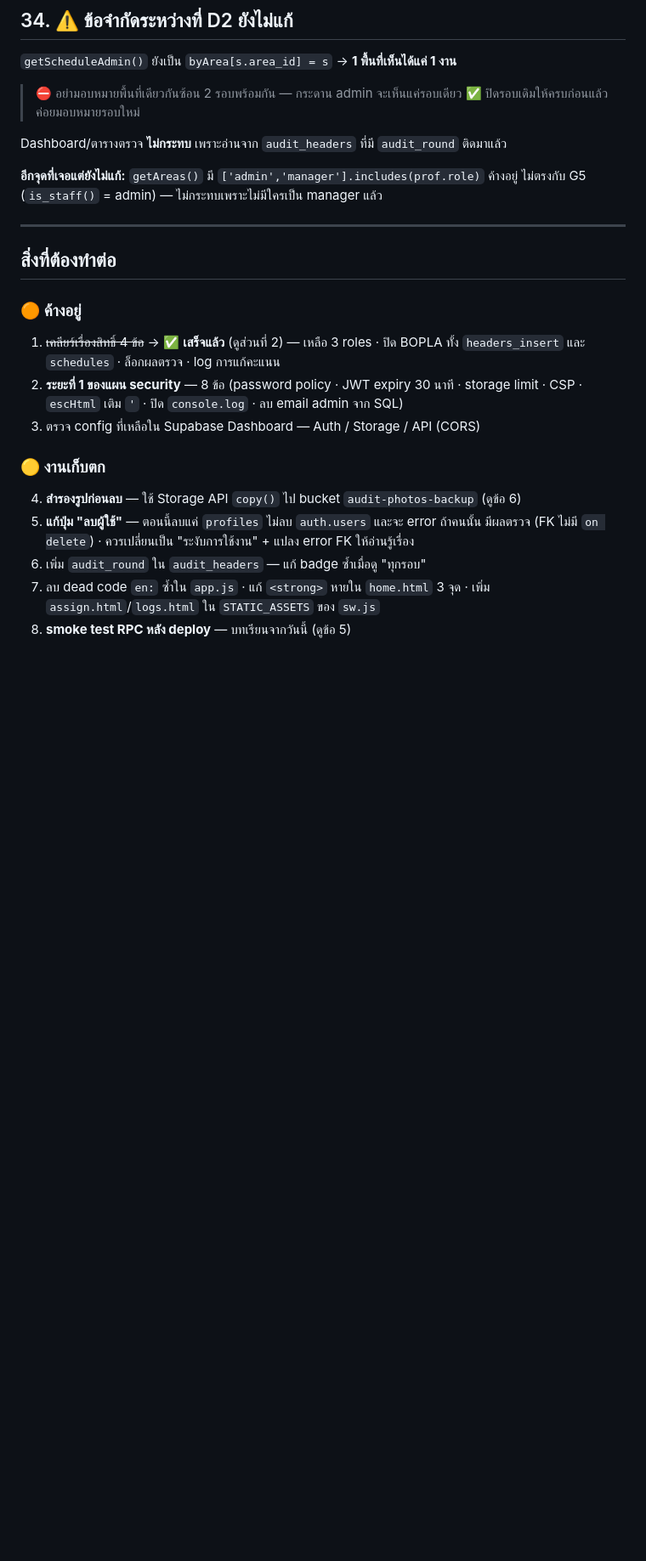
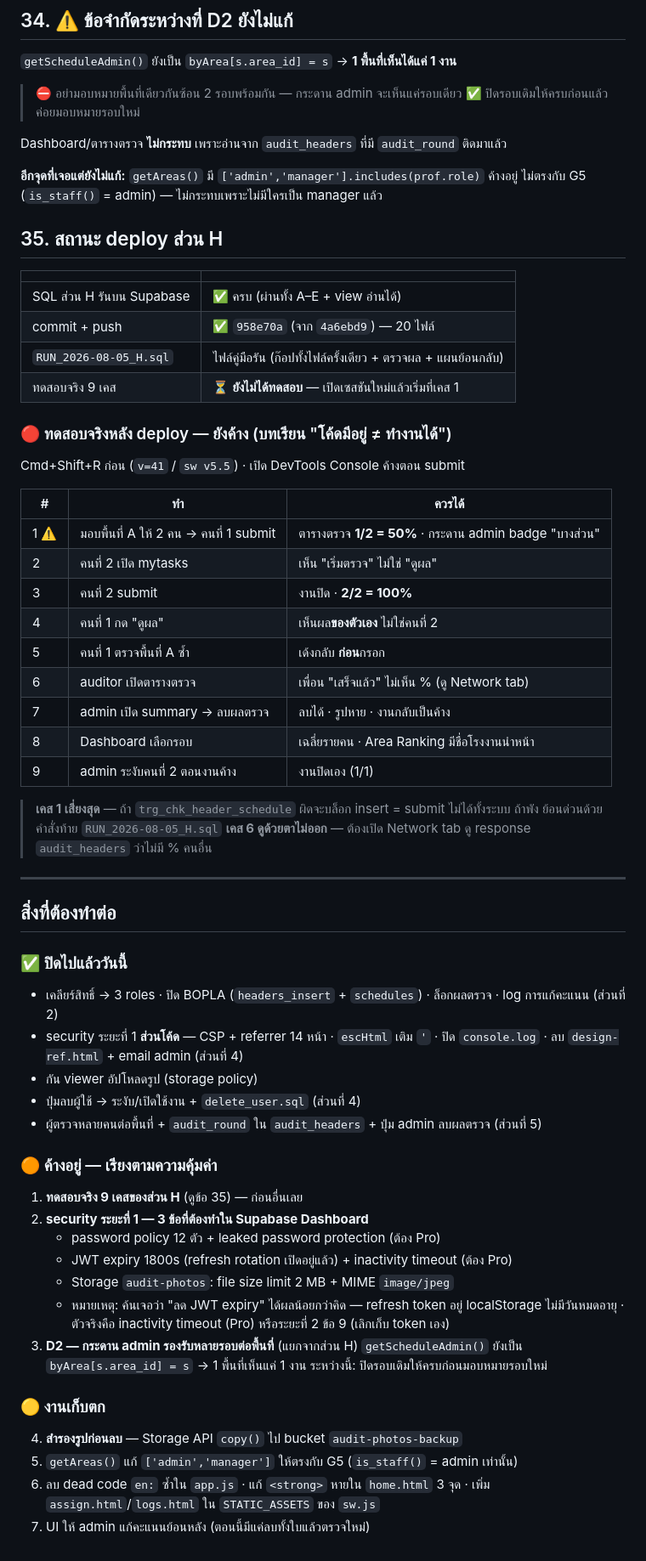
Before and after one commit to Seksunw/5s-audit-system, a Markdown page: work-logs/WORK_LOG_2026-08-05.md, the part around the change. Shown at 85% size. Drawn GitHub-style; blank space fills up the shorter version.

Commit message:
docs: อัปเดต work log ส่วน H — สถานะ deploy + 9 เคสที่ต้องทดสอบ

```diff
--- a/work-logs/WORK_LOG_2026-08-05.md
+++ b/work-logs/WORK_LOG_2026-08-05.md
@@ -729,24 +729,64 @@ Dashboard/ตารางตรวจ **ไม่กระทบ** เพรา
 **อีกจุดที่เจอแต่ยังไม่แก้:** `getAreas()` มี `['admin','manager'].includes(prof.role)` ค้างอยู่
 ไม่ตรงกับ G5 (`is_staff()` = admin) — ไม่กระทบเพราะไม่มีใครเป็น manager แล้ว
 
+## 35. สถานะ deploy ส่วน H
+
+| | |
+|---|---|
+| SQL ส่วน H รันบน Supabase | ✅ ครบ (ผ่านทั้ง A–E + view อ่านได้) |
+| commit + push | ✅ `958e70a` (จาก `4a6ebd9`) — 20 ไฟล์ |
+| `RUN_2026-08-05_H.sql` | ไฟล์คู่มือรัน (ก๊อปทั้งไฟล์ครั้งเดียว + ตรวจผล + แผนย้อนกลับ) |
+| ทดสอบจริง 9 เคส | ⏳ **ยังไม่ได้ทดสอบ** — เปิดเซสชันใหม่แล้วเริ่มที่เคส 1 |
+
+### 🔴 ทดสอบจริงหลัง deploy — ยังค้าง (บทเรียน "โค้ดมีอยู่ ≠ ทำงานได้")
+
+Cmd+Shift+R ก่อน (`v=41` / `sw v5.5`) · เปิด DevTools Console ค้างตอน submit
+
+| # | ทำ | ควรได้ |
+|---|---|---|
+| 1 ⚠️ | มอบพื้นที่ A ให้ 2 คน → คนที่ 1 submit | ตารางตรวจ **1/2 = 50%** · กระดาน admin badge "บางส่วน" |
+| 2 | คนที่ 2 เปิด mytasks | เห็น "เริ่มตรวจ" ไม่ใช่ "ดูผล" |
+| 3 | คนที่ 2 submit | งานปิด · **2/2 = 100%** |
+| 4 | คนที่ 1 กด "ดูผล" | เห็นผล**ของตัวเอง** ไม่ใช่คนที่ 2 |
+| 5 | คนที่ 1 ตรวจพื้นที่ A ซ้ำ | เด้งกลับ **ก่อน**กรอก |
+| 6 | auditor เปิดตารางตรวจ | เพื่อน "เสร็จแล้ว" ไม่เห็น % (ดู Network tab) |
+| 7 | admin เปิด summary → ลบผลตรวจ | ลบได้ · รูปหาย · งานกลับเป็นค้าง |
+| 8 | Dashboard เลือกรอบ | เฉลี่ยรายคน · Area Ranking มีชื่อโรงงานนำหน้า |
+| 9 | admin ระงับคนที่ 2 ตอนงานค้าง | งานปิดเอง (1/1) |
+
+> **เคส 1 เสี่ยงสุด** — ถ้า `trg_chk_header_schedule` ผิดจะบล็อก insert = submit ไม่ได้ทั้งระบบ
+> ถ้าพัง ย้อนด่วนด้วยคำสั่งท้าย `RUN_2026-08-05_H.sql`
+> **เคส 6 ดูด้วยตาไม่ออก** — ต้องเปิด Network tab ดู response `audit_headers` ว่าไม่มี % คนอื่น
+
 ---
 
 ## สิ่งที่ต้องทำต่อ
 
-### 🟠 ค้างอยู่
+### ✅ ปิดไปแล้ววันนี้
 
-1. ~~เคลียร์เรื่องสิทธิ์ 4 ข้อ~~ → ✅ **เสร็จแล้ว** (ดูส่วนที่ 2) — เหลือ 3 roles ·
-   ปิด BOPLA ทั้ง `headers_insert` และ `schedules` · ล็อกผลตรวจ · log การแก้คะแนน
-2. **ระยะที่ 1 ของแผน security** — 8 ข้อ (password policy · JWT expiry 30 นาที ·
-   storage limit · CSP · `escHtml` เติม `'` · ปิด `console.log` · ลบ email admin จาก SQL)
-3. ตรวจ config ที่เหลือใน Supabase Dashboard — Auth / Storage / API (CORS)
+- เคลียร์สิทธิ์ → 3 roles · ปิด BOPLA (`headers_insert` + `schedules`) · ล็อกผลตรวจ · log การแก้คะแนน (ส่วนที่ 2)
+- security ระยะที่ 1 **ส่วนโค้ด** — CSP + referrer 14 หน้า · `escHtml` เติม `'` · ปิด `console.log` · ลบ `design-ref.html` + email admin (ส่วนที่ 4)
+- กัน viewer อัปโหลดรูป (storage policy)
+- ปุ่มลบผู้ใช้ → ระงับ/เปิดใช้งาน + `delete_user.sql` (ส่วนที่ 4)
+- ผู้ตรวจหลายคนต่อพื้นที่ + `audit_round` ใน `audit_headers` + ปุ่ม admin ลบผลตรวจ (ส่วนที่ 5)
+
+### 🟠 ค้างอยู่ — เรียงตามความคุ้มค่า
+
+1. **ทดสอบจริง 9 เคสของส่วน H** (ดูข้อ 35) — ก่อนอื่นเลย
+2. **security ระยะที่ 1 — 3 ข้อที่ต้องทำใน Supabase Dashboard**
+   - password policy 12 ตัว + leaked password protection (ต้อง Pro)
+   - JWT expiry 1800s (refresh rotation เปิดอยู่แล้ว) + inactivity timeout (ต้อง Pro)
+   - Storage `audit-photos`: file size limit 2 MB + MIME `image/jpeg`
+   - หมายเหตุ: ค้นเจอว่า "ลด JWT expiry" ได้ผลน้อยกว่าคิด — refresh token อยู่ localStorage
+     ไม่มีวันหมดอายุ · ตัวจริงคือ inactivity timeout (Pro) หรือระยะที่ 2 ข้อ 9 (เลิกเก็บ token เอง)
+3. **D2 — กระดาน admin รองรับหลายรอบต่อพื้นที่** (แยกจากส่วน H)
+   `getScheduleAdmin()` ยังเป็น `byArea[s.area_id] = s` → 1 พื้นที่เห็นแค่ 1 งาน
+   ระหว่างนี้: ปิดรอบเดิมให้ครบก่อนมอบหมายรอบใหม่
 
 ### 🟡 งานเก็บตก
 
-4. **สำรองรูปก่อนลบ** — ใช้ Storage API `copy()` ไป bucket `audit-photos-backup` (ดูข้อ 6)
-5. **แก้ปุ่ม "ลบผู้ใช้"** — ตอนนี้ลบแค่ `profiles` ไม่ลบ `auth.users` และจะ error ถ้าคนนั้น
-   มีผลตรวจ (FK ไม่มี `on delete`) · ควรเปลี่ยนเป็น "ระงับการใช้งาน" + แปลง error FK ให้อ่านรู้เรื่อง
-6. เพิ่ม `audit_round` ใน `audit_headers` — แก้ badge ซ้ำเมื่อดู "ทุกรอบ"
-7. ลบ dead code `en:` ซ้ำใน `app.js` · แก้ `<strong>` หายใน `home.html` 3 จุด ·
+4. **สำรองรูปก่อนลบ** — Storage API `copy()` ไป bucket `audit-photos-backup`
+5. `getAreas()` แก้ `['admin','manager']` ให้ตรงกับ G5 (`is_staff()` = admin เท่านั้น)
+6. ลบ dead code `en:` ซ้ำใน `app.js` · แก้ `<strong>` หายใน `home.html` 3 จุด ·
    เพิ่ม `assign.html`/`logs.html` ใน `STATIC_ASSETS` ของ `sw.js`
-8. **smoke test RPC หลัง deploy** — บทเรียนจากวันนี้ (ดูข้อ 5)
+7. UI ให้ admin แก้คะแนนย้อนหลัง (ตอนนี้มีแค่ลบทั้งใบแล้วตรวจใหม่)
```
